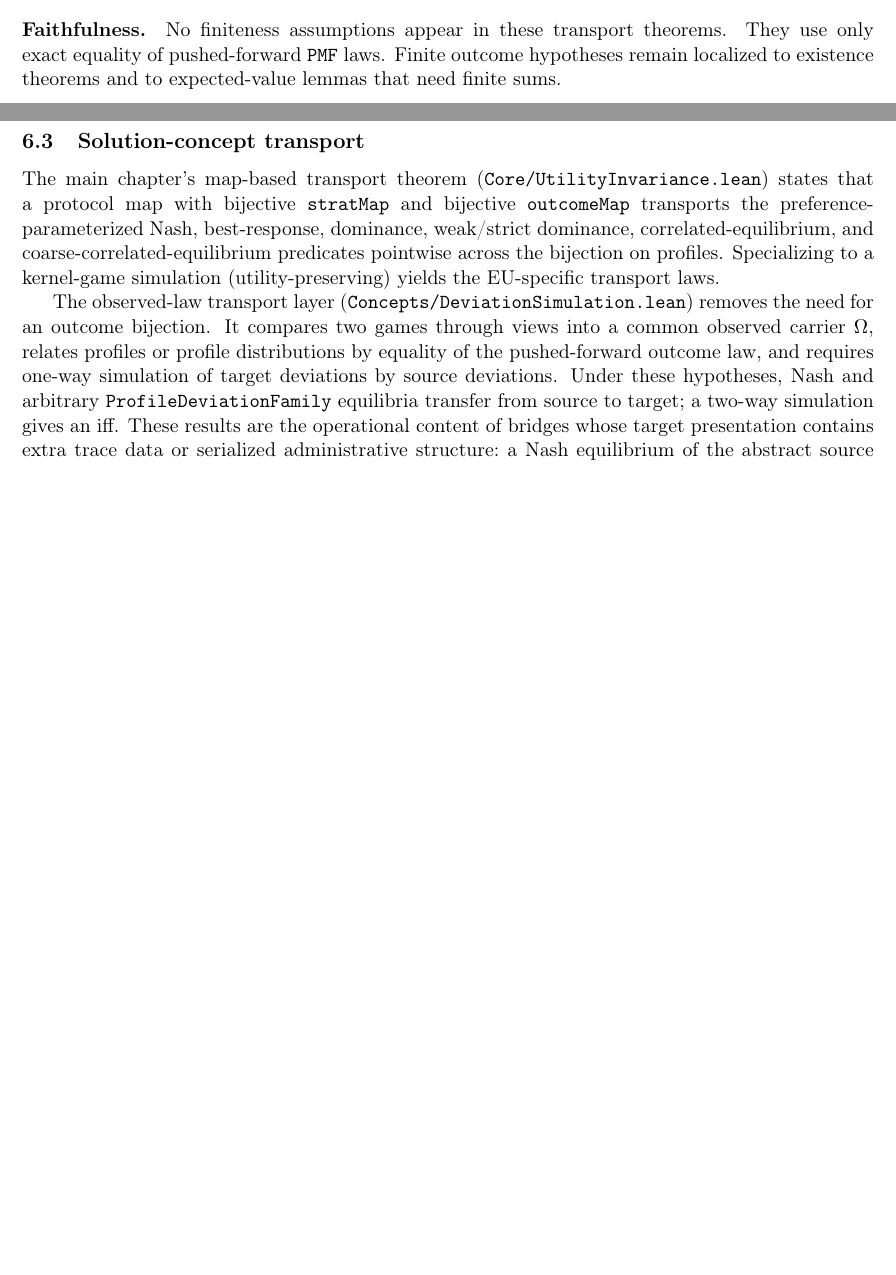
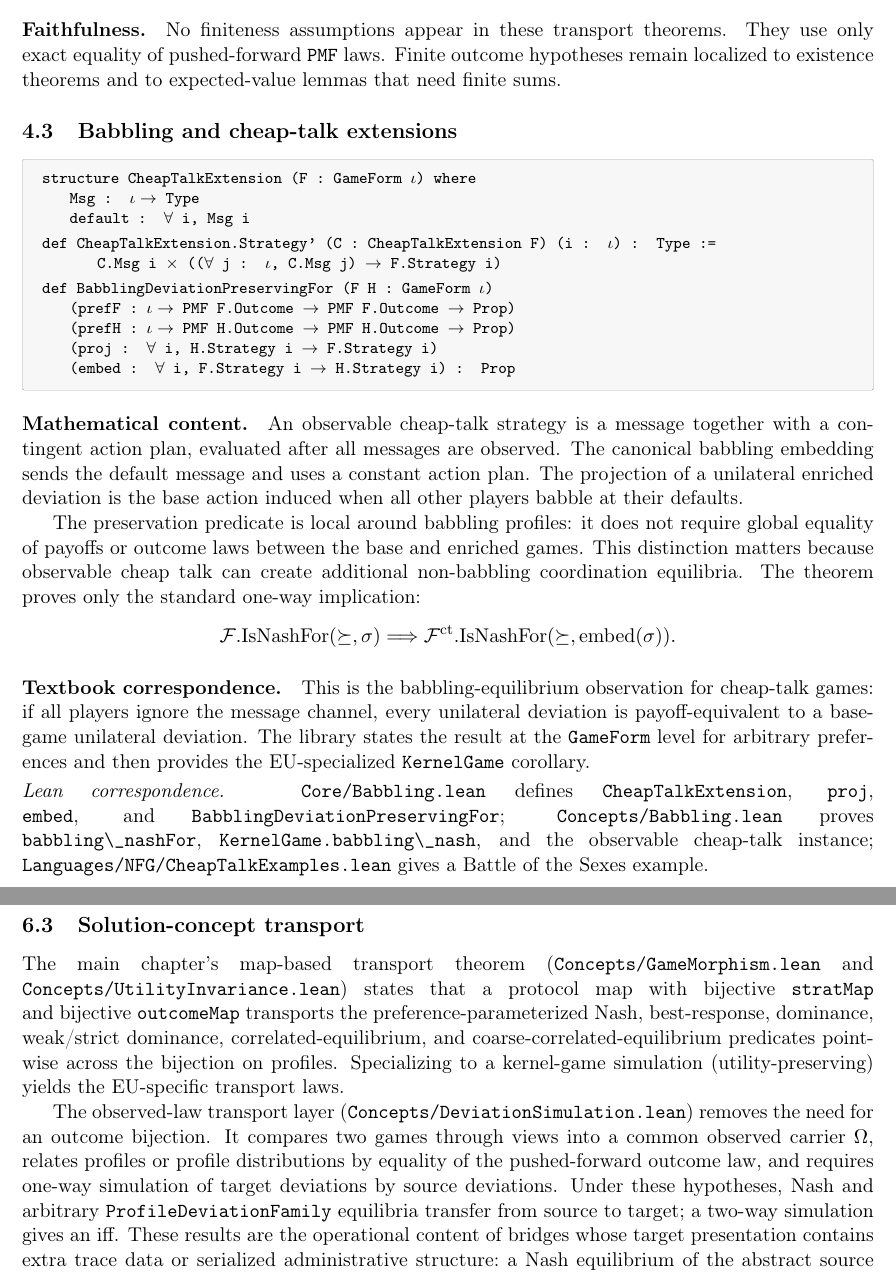
Before and after one commit to elazarg/GameTheory, a LaTeX paper (latex/supplement.tex): two parts of pages 13 and 22 of 31 before the commit and two parts of pages 13 and 23 of 32 after it, joined at a grey line, cut so that both start at the same text, the shorter picture padded with empty space. Compiled offline with pdfLaTeX.

Commit message:
Update docs for babbling and concept split

```diff
--- a/latex/supplement.tex
+++ b/latex/supplement.tex
@@ -811,6 +812,58 @@ use only exact equality of pushed-forward \TT{PMF} laws.  Finite
 outcome hypotheses remain localized to existence theorems and to
 expected-value lemmas that need finite sums.
 
+\subsection{Babbling and cheap-talk extensions}
+\label{sec:supp:babbling}
+\label{def:CheapTalkExtension}\label{def:BabblingDeviationPreservingFor}
+
+\begin{leanbox}
+structure CheapTalkExtension (F : GameForm $\iota$) where\\
+\bd Msg      : $\iota \to$ Type\\
+\bd default  : $\forall$ i, Msg i\\[3pt]
+def CheapTalkExtension.Strategy' (C : CheapTalkExtension F) (i : $\iota$) : Type :=\\
+\bdd C.Msg i $\times$ (($\forall$ j : $\iota$, C.Msg j) $\to$ F.Strategy i)\\[3pt]
+def BabblingDeviationPreservingFor (F H : GameForm $\iota$)\\
+\bd (prefF : $\iota \to$ PMF F.Outcome $\to$ PMF F.Outcome $\to$ Prop)\\
+\bd (prefH : $\iota \to$ PMF H.Outcome $\to$ PMF H.Outcome $\to$ Prop)\\
+\bd (proj : $\forall$ i, H.Strategy i $\to$ F.Strategy i)\\
+\bd (embed : $\forall$ i, F.Strategy i $\to$ H.Strategy i) : Prop
+\end{leanbox}
+
+\Mathematical
+An observable cheap-talk strategy is a message together with a
+contingent action plan, evaluated after all messages are observed.
+The canonical babbling embedding sends the default message and
+uses a constant action plan.  The projection of a unilateral
+enriched deviation is the base action induced when all other
+players babble at their defaults.
+
+The preservation predicate is local around babbling profiles: it
+does not require global equality of payoffs or outcome laws between
+the base and enriched games.  This distinction matters because
+observable cheap talk can create additional non-babbling
+coordination equilibria.  The theorem proves only the standard
+one-way implication:
+\[
+  \GF.\IsNashFor(\Pref,\Profile)
+  \Longrightarrow
+  \GF^{\mathrm{ct}}.\IsNashFor(\Pref,\mathrm{embed}(\Profile)).
+\]
+
+\Textbook
+This is the babbling-equilibrium observation for cheap-talk games:
+if all players ignore the message channel, every unilateral
+deviation is payoff-equivalent to a base-game unilateral deviation.
+The library states the result at the \TT{GameForm} level for
+arbitrary preferences and then provides the EU-specialized
+\TT{KernelGame} corollary.
+
+\leancorr{\TT{Core/Babbling.lean} defines \TT{CheapTalkExtension},
+\TT{proj}, \TT{embed}, and \TT{BabblingDeviationPreservingFor};
+\TT{Concepts/Babbling.lean} proves \TT{babbling\_nashFor},
+\TT{KernelGame.babbling\_nash}, and the observable cheap-talk
+instance; \TT{Languages/NFG/CheapTalkExamples.lean} gives a Battle
+of the Sexes example.}
+
 % =====================================================================
 \subsection{Nash equilibrium: \texttt{KernelGame.IsNash}}
 \label{sec:supp:isNash}\label{def:KernelGame.IsNash}\label{def:IsNashFor}
@@ -1454,7 +1507,8 @@ as an FOSG.  Soundness at the game-form simulation level.
 \label{sec:supp:transport}
 
 The main chapter's map-based transport theorem
-(\TT{Core/UtilityInvariance.lean}) states that a protocol map with
+(\TT{Concepts/GameMorphism.lean} and
+\TT{Concepts/UtilityInvariance.lean}) states that a protocol map with
 bijective \TT{stratMap} and bijective \TT{outcomeMap} transports the
 preference-parameterized Nash, best-response, dominance,
 weak/strict dominance, correlated-equilibrium, and
```
Also changed, not shown: latex/sections/03-semantic-core.tex (+8 -6 lines), latex/sections/04-solution-concepts.tex (+25 -1 lines), README.md, latex/supplement.tex (29 more changed lines).
